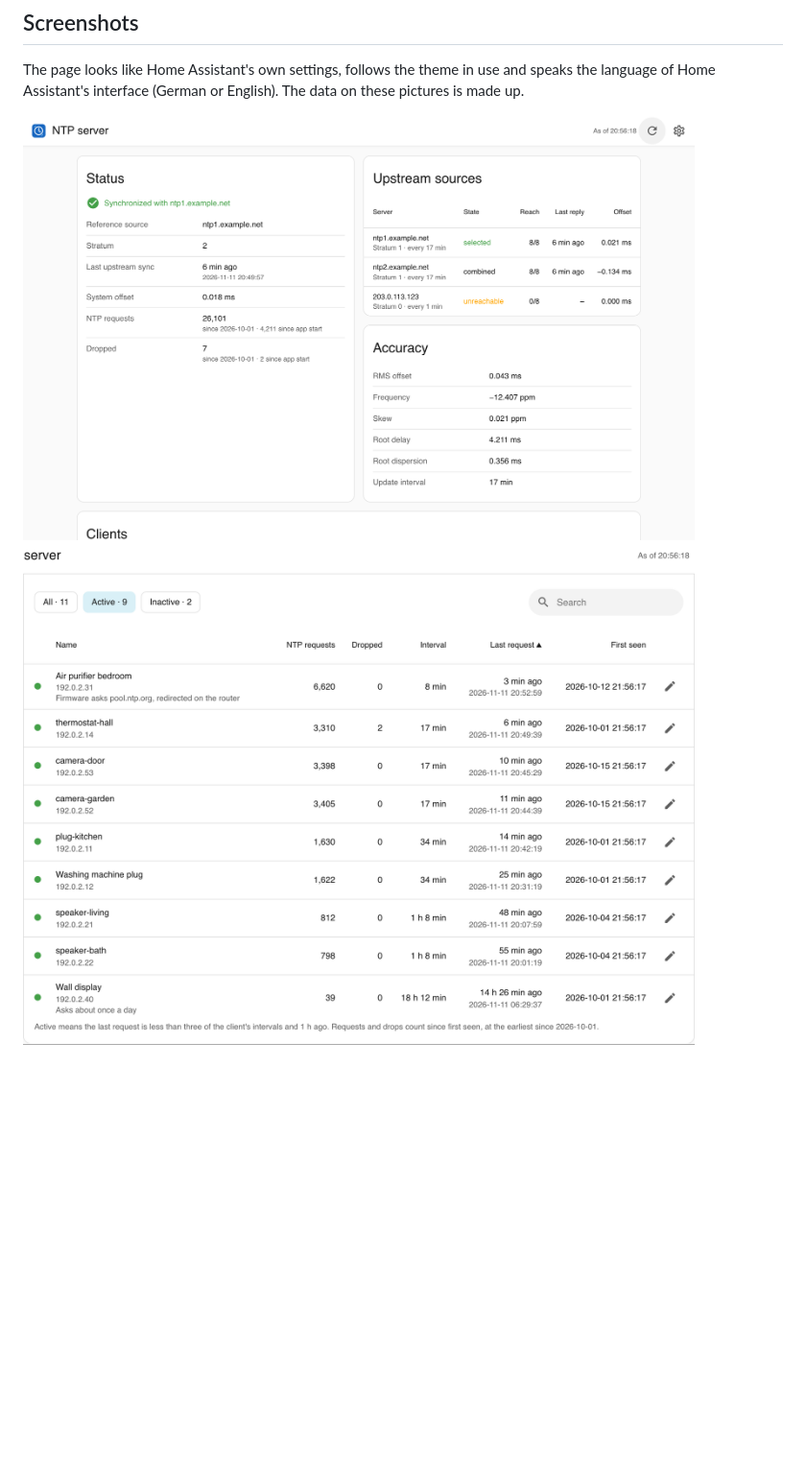
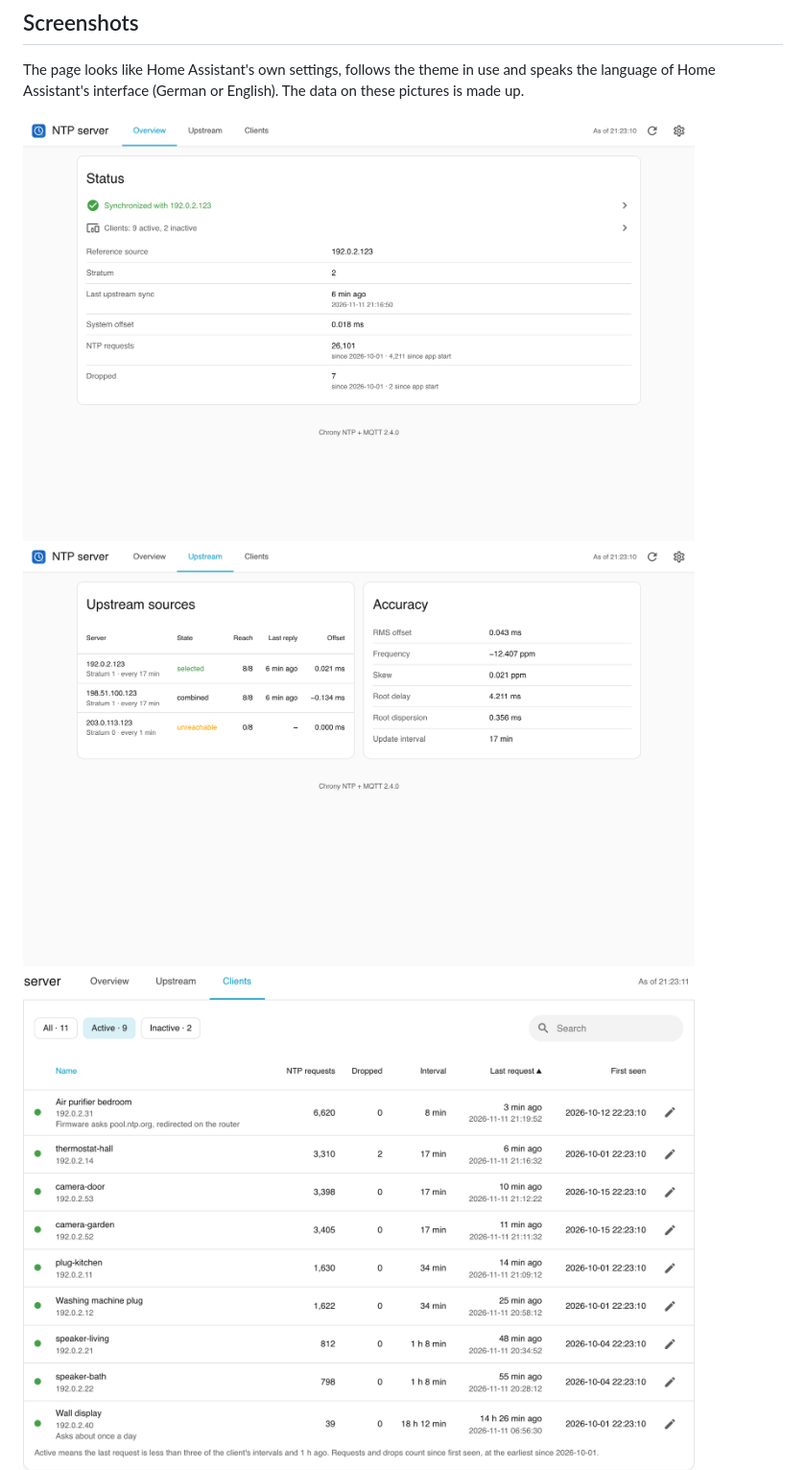
Before and after one commit to n-schilling/ha-app-chrony-mqtt, a Markdown page: README.md, the part around one of its changes. Shown at 96% size. Drawn GitHub-style; pictures changed too: docs/screenshots/clients.png, docs/screenshots/edit.png, docs/screenshots/overview.png; blank space fills up the shorter version.

```diff
--- a/README.md
+++ b/README.md
@@ -13,7 +13,9 @@ Requires Home Assistant 2026.11 or later.
 
 The page looks like Home Assistant's own settings, follows the theme in use and speaks the language of Home Assistant's interface (German or English). The data on these pictures is made up.
 
-<img src="docs/screenshots/overview.png" alt="Status with sync state and request totals, upstream sources and accuracy" width="700">
+<img src="docs/screenshots/overview.png" alt="Overview: sync state and client summary, each leading to its view, and the request totals" width="700">
+
+<img src="docs/screenshots/upstream.png" alt="Upstream view: upstream sources and accuracy" width="700">
 
 <img src="docs/screenshots/clients.png" alt="Client list filtered to active clients, with requests, interval and last request" width="700">
 
```
Also changed, not shown: other parts of README.md (+1 -1 lines), chrony_ntp/CHANGELOG.md (+6 -0 lines), docs/screenshots/mobile-dark.png, 4 other files.
